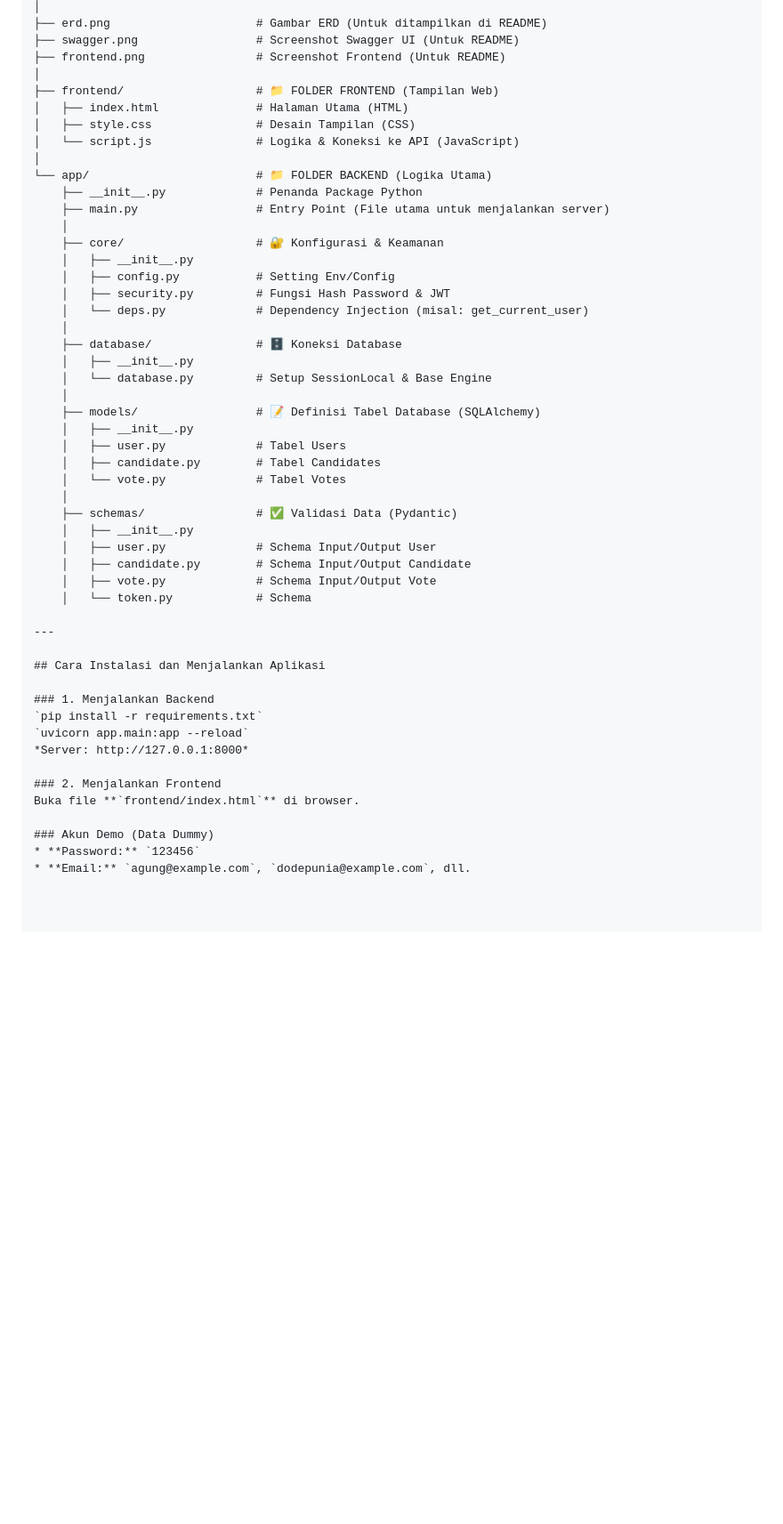
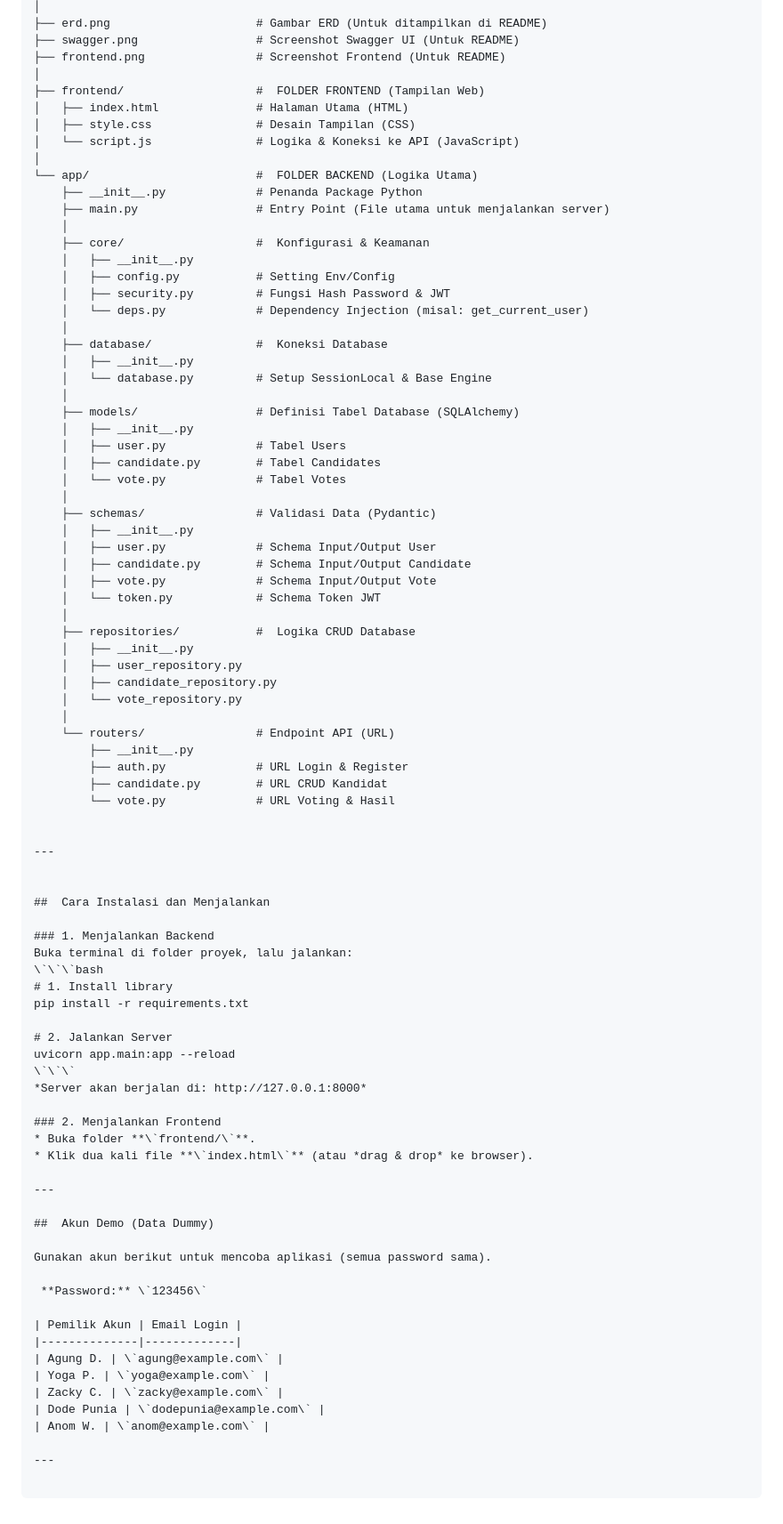
Before and after one commit to dodepunia2002/Proyek-Akhir-backend-voting, a Markdown page: README.md, the part around the change. Shown at 89% size. Drawn GitHub-style; blank space fills up the shorter version.

Commit message:
docs: enhance README structure and clarity; update installation instructions and demo account details

```diff
--- a/README.md
+++ b/README.md
@@ -104,50 +104,85 @@ Proyek-Akhir-backend-voting/
 ├── swagger.png                 # Screenshot Swagger UI (Untuk README)
 ├── frontend.png                # Screenshot Frontend (Untuk README)
 │
-├── frontend/                   # 📁 FOLDER FRONTEND (Tampilan Web)
+├── frontend/                   #  FOLDER FRONTEND (Tampilan Web)
 │   ├── index.html              # Halaman Utama (HTML)
 │   ├── style.css               # Desain Tampilan (CSS)
 │   └── script.js               # Logika & Koneksi ke API (JavaScript)
 │
-└── app/                        # 📁 FOLDER BACKEND (Logika Utama)
+└── app/                        #  FOLDER BACKEND (Logika Utama)
     ├── __init__.py             # Penanda Package Python
     ├── main.py                 # Entry Point (File utama untuk menjalankan server)
     │
-    ├── core/                   # 🔐 Konfigurasi & Keamanan
+    ├── core/                   #  Konfigurasi & Keamanan
     │   ├── __init__.py
     │   ├── config.py           # Setting Env/Config
     │   ├── security.py         # Fungsi Hash Password & JWT
     │   └── deps.py             # Dependency Injection (misal: get_current_user)
     │
-    ├── database/               # 🗄️ Koneksi Database
+    ├── database/               #  Koneksi Database
     │   ├── __init__.py
     │   └── database.py         # Setup SessionLocal & Base Engine
     │
-    ├── models/                 # 📝 Definisi Tabel Database (SQLAlchemy)
+    ├── models/                 # Definisi Tabel Database (SQLAlchemy)
     │   ├── __init__.py
     │   ├── user.py             # Tabel Users
     │   ├── candidate.py        # Tabel Candidates
     │   └── vote.py             # Tabel Votes
     │
-    ├── schemas/                # ✅ Validasi Data (Pydantic)
+    ├── schemas/                # Validasi Data (Pydantic)
     │   ├── __init__.py
     │   ├── user.py             # Schema Input/Output User
     │   ├── candidate.py        # Schema Input/Output Candidate
     │   ├── vote.py             # Schema Input/Output Vote
-    │   └── token.py            # Schema
+    │   └── token.py            # Schema Token JWT
+    │
+    ├── repositories/           #  Logika CRUD Database
+    │   ├── __init__.py
+    │   ├── user_repository.py
+    │   ├── candidate_repository.py
+    │   └── vote_repository.py
+    │
+    └── routers/                # Endpoint API (URL)
+        ├── __init__.py
+        ├── auth.py             # URL Login & Register
+        ├── candidate.py        # URL CRUD Kandidat
+        └── vote.py             # URL Voting & Hasil
+
 
 ---
 
-## Cara Instalasi dan Menjalankan Aplikasi
+
+##  Cara Instalasi dan Menjalankan
 
 ### 1. Menjalankan Backend
-`pip install -r requirements.txt`
-`uvicorn app.main:app --reload`
-*Server: http://127.0.0.1:8000*
+Buka terminal di folder proyek, lalu jalankan:
+\`\`\`bash
+# 1. Install library
+pip install -r requirements.txt
+
+# 2. Jalankan Server
+uvicorn app.main:app --reload
+\`\`\`
+*Server akan berjalan di: http://127.0.0.1:8000*
 
 ### 2. Menjalankan Frontend
-Buka file **`frontend/index.html`** di browser.
+* Buka folder **\`frontend/\`**.
+* Klik dua kali file **\`index.html\`** (atau *drag & drop* ke browser).
 
-### Akun Demo (Data Dummy)
-* **Password:** `123456`
-* **Email:** `agung@example.com`, `dodepunia@example.com`, dll.
+---
+
+##  Akun Demo (Data Dummy)
+
+Gunakan akun berikut untuk mencoba aplikasi (semua password sama).
+
+ **Password:** \`123456\`
+
+| Pemilik Akun | Email Login |
+|--------------|-------------|
+| Agung D. | \`agung@example.com\` |
+| Yoga P. | \`yoga@example.com\` |
+| Zacky C. | \`zacky@example.com\` |
+| Dode Punia | \`dodepunia@example.com\` |
+| Anom W. | \`anom@example.com\` |
+
+---
```
